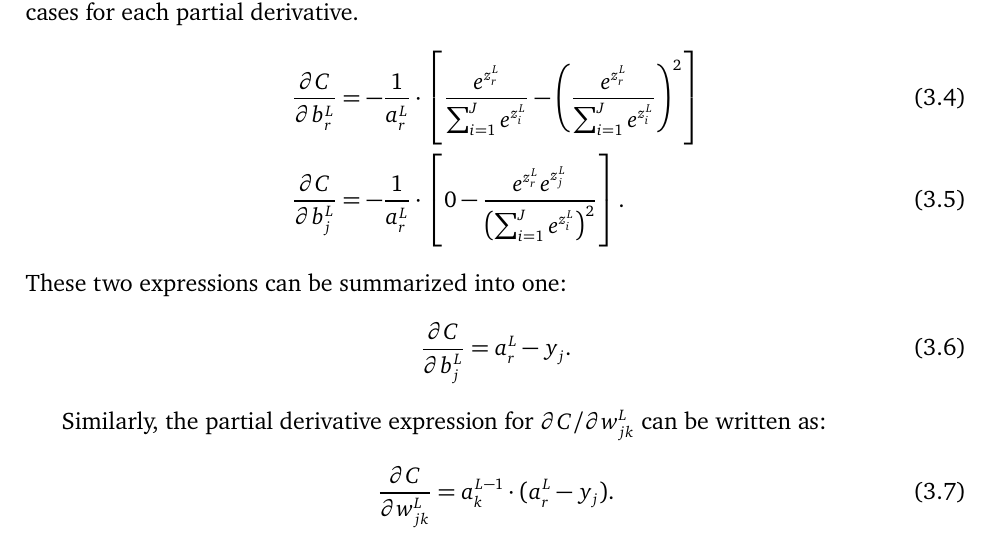
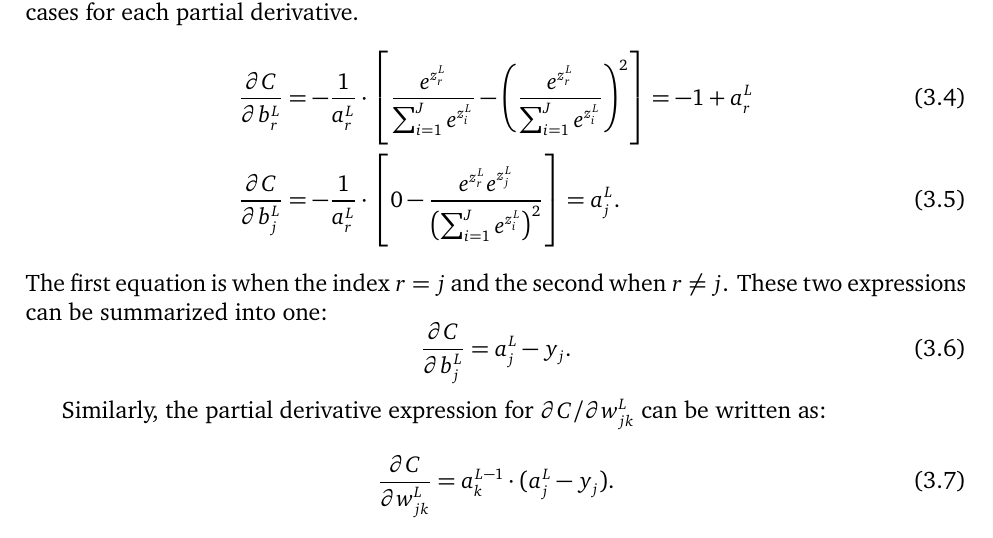
Before and after one commit to somnath1077/MachineLearningExercises, a LaTeX problem sheet (NN_DeepLearning/theory/exercises.tex, which reads NN_DeepLearning/theory/ch03.tex): part of page 11 of 11, cut so that both start at the same text. Compiled offline with XeLaTeX; a missing font is replaced by an installed copy or a similar font.

Commit message:
index fun

```diff
--- a/NN_DeepLearning/theory/ch03.tex
+++ b/NN_DeepLearning/theory/ch03.tex
@@ -129,19 +129,20 @@ are the same or not, we have two cases for each partial derivative.
         & =   - \frac{1}{a_{r}^L} \cdot
             \left [ \frac{e^{z_{r}^L}}{ \sum_{i = 1}^J e^{z_i^L}} -
                     \left ( \frac{e^{z_{r}^L}}{ \sum_{i = 1}^J e^{z_i^L}} \right )^2
-            \right ] \\
+            \right ] = - 1 + a_{r}^L \\
 \frac{\partial C}{\partial b_j^L}
       & =
     - \frac{1}{a_{r}^L} \cdot \left [ 0 - \frac{e^{z_{r}^L} e^{z_j^L}}{ \left ( \sum_{i = 1}^J e^{z_i^L} \right )^2}
-                            \right ].
+                            \right ] = a_j^L.
 \end{align}
+The first equation is when the index $r = j$ and the second when $r \neq j$.
 These two expressions can be summarized into one:
 \begin{equation}
-\frac{\partial C}{\partial b_j^L} = a_{r}^L - y_j.
+\frac{\partial C}{\partial b_j^L} = a_{j}^L - y_j.
 \end{equation}
 
 Similarly, the partial derivative expression for  $\partial C / \partial w_{j k}^L$
 can be written as:
 \begin{equation}
-\frac{\partial C}{\partial w_{j k}^L} = a_{k}^{L - 1} \cdot (a_{r}^L - y_j).
+\frac{\partial C}{\partial w_{j k}^L} = a_{k}^{L - 1} \cdot (a_{j}^L - y_j).
 \end{equation}
```
Also changed, not shown: NN_DeepLearning/theory/exercises.pdf.
